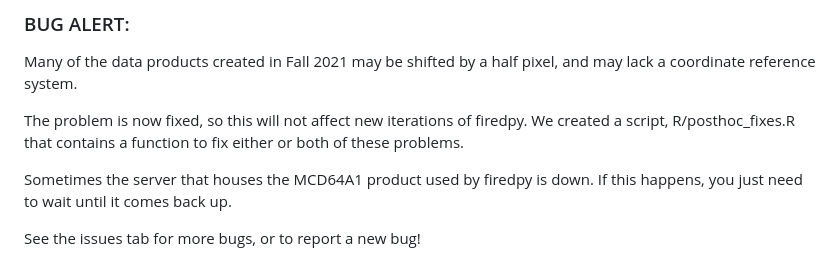
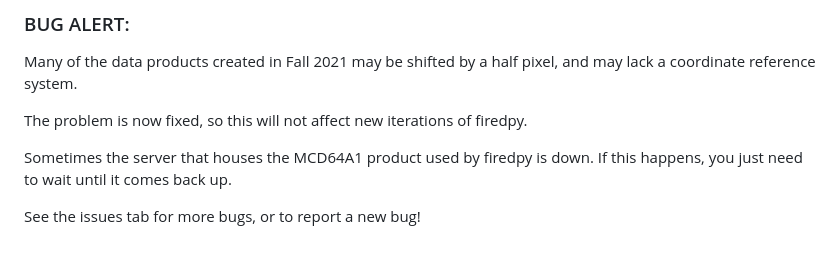
Before and after one commit to earthlab/firedpy, a Markdown page: README.md, the part around the change. Drawn GitHub-style.

```diff
--- a/README.md
+++ b/README.md
@@ -42,7 +42,7 @@ FIREDpy is currently in active development, and newer versions of the algorithm
 
 Many of the data products created in Fall 2021 may be shifted by a half pixel, and may lack a coordinate reference system.
 
-The problem is now fixed, so this will not affect new iterations of firedpy. We created a script, R/posthoc_fixes.R that contains a function to fix either or both of these problems.
+The problem is now fixed, so this will not affect new iterations of firedpy.
 
 Sometimes the server that houses the MCD64A1 product used by firedpy is down. If this happens, you just need to wait until it comes back up.
 
```
